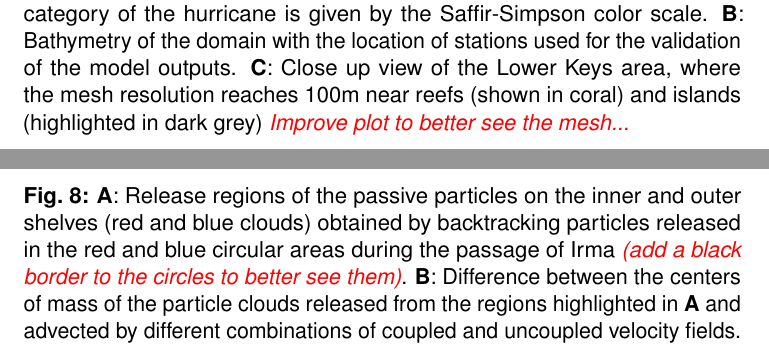
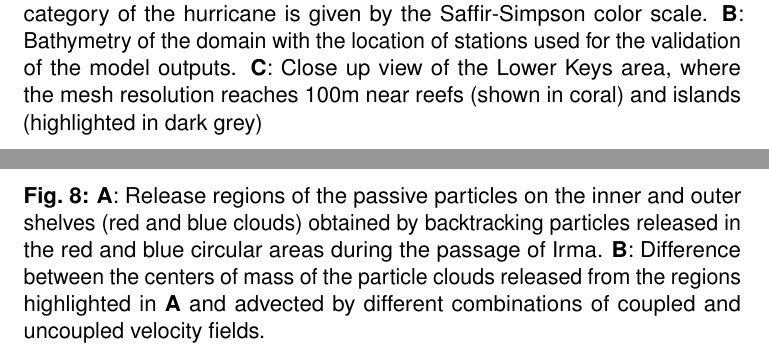
Before and after one commit to tdobbel/slim-swan_paper, a LaTeX paper (main.tex): two parts of pages 5 and 20 of 28, joined at a grey line, cut so that both start at the same text. Compiled offline with pdfLaTeX.

Commit message:
derniere modif avant d'envoyer à Milan et Matthieu

```diff
--- a/main.tex
+++ b/main.tex
@@ -80,7 +80,7 @@ The state of the ocean around Florida is monitored by an extensive array of tide
 \begin{figure}
     \centering
     \includegraphics[width=\textwidth]{fig/fig_mesh_hurr.png}
-    \caption{\textbf{A}: Mesh of the computational domain with the trajectory of Irma, category of the hurricane is given by the Saffir-Simpson color scale. \textbf{B}: Bathymetry of the domain with the location of stations used for the validation of the model outputs. \textbf{C}: Close up view of the Lower Keys area, where the mesh resolution reaches 100m near reefs (shown in coral) and islands (highlighted in dark grey) \emphc{Improve plot to better see the mesh...}}
+    \caption{\textbf{A}: Mesh of the computational domain with the trajectory of Irma, category of the hurricane is given by the Saffir-Simpson color scale. \textbf{B}: Bathymetry of the domain with the location of stations used for the validation of the model outputs. \textbf{C}: Close up view of the Lower Keys area, where the mesh resolution reaches 100m near reefs (shown in coral) and islands (highlighted in dark grey)}
     \label{fig:mesh}
 \end{figure}
 
@@ -216,7 +216,7 @@ We compared the trajectories of particles originating from these regions and adv
     \centering
     \includegraphics[width=.85\textwidth]{fig/inner_outer_regions.png}
     \includegraphics[width=.99\textwidth]{fig/inner_outer.png}
-    \caption{\textbf{A}: Release regions of the passive particles on the inner and outer shelves (red and blue clouds) obtained by backtracking particles released in the red and blue circular areas during the passage of Irma \emphc{(add a black border to the circles to better see them)}. \textbf{B}: Difference between the centers of mass of the particle clouds released from the regions highlighted in \textbf{A} and advected by different combinations of coupled and uncoupled velocity fields.}
+    \caption{\textbf{A}: Release regions of the passive particles on the inner and outer shelves (red and blue clouds) obtained by backtracking particles released in the red and blue circular areas during the passage of Irma. \textbf{B}: Difference between the centers of mass of the particle clouds released from the regions highlighted in \textbf{A} and advected by different combinations of coupled and uncoupled velocity fields.}
     \label{fig:traj}
 \end{figure}
 
```
Also changed, not shown: fig/inner_outer_regions.png, main.tex (2 more changed lines).
